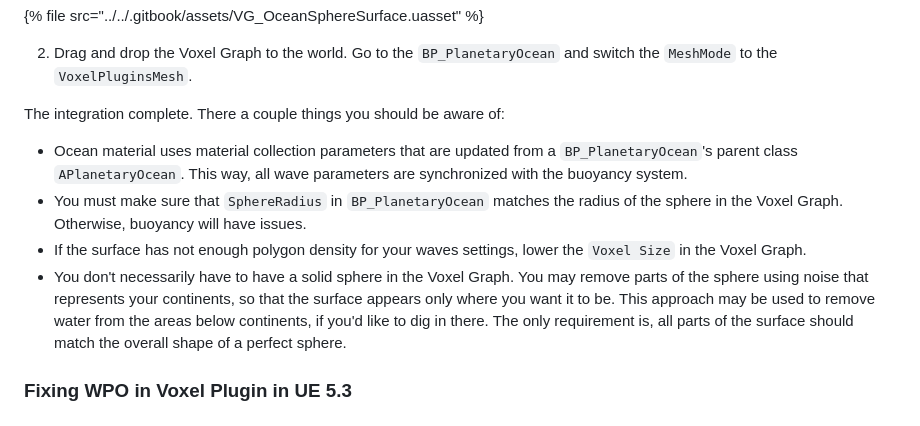
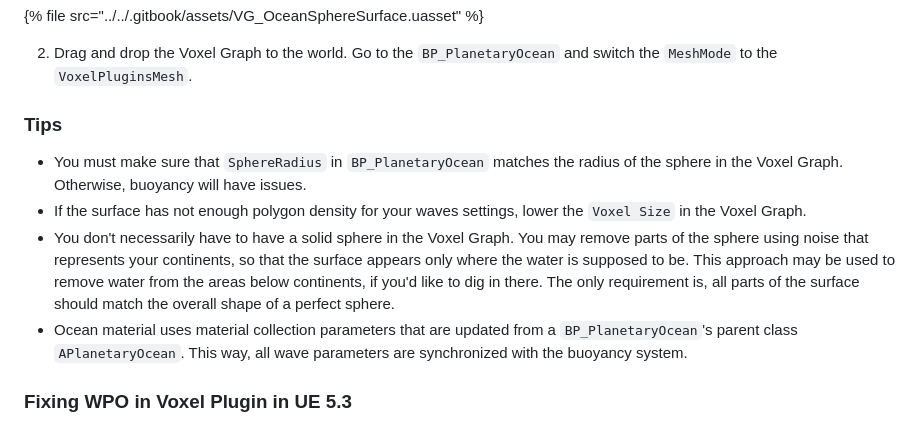
Before and after one commit to script526/Planetary-Oceans-docs, a Markdown page: guide-v.-1.1.1/getting-started/voxel-plugin-integration.md, the part around the change. GitHub-like rendering.

Commit message:
GITBOOK-53: No subject

```diff
--- a/guide-v.-1.1.1/getting-started/voxel-plugin-integration.md
+++ b/guide-v.-1.1.1/getting-started/voxel-plugin-integration.md
@@ -14,12 +14,12 @@ Integration with the Voxel Plugin made as easy as it gets.
 
 2. Drag and drop the Voxel Graph to the world. Go to the `BP_PlanetaryOcean` and switch the `MeshMode` to the `VoxelPluginsMesh`.
 
-The integration complete. There a couple things you should be aware of:
+### Tips
 
-* Ocean material uses material collection parameters that are updated from a `BP_PlanetaryOcean`'s parent class `APlanetaryOcean`. This way, all wave parameters are synchronized with the buoyancy system.
 * You must make sure that `SphereRadius` in `BP_PlanetaryOcean` matches the radius of the sphere in the Voxel Graph. Otherwise, buoyancy will have issues.
 * If the surface has not enough polygon density for your waves settings, lower the `Voxel Size` in the Voxel Graph.
-* You don't necessarily have to have a solid sphere in the Voxel Graph. You may remove parts of the sphere using noise that represents your continents, so that the surface appears only where you want it to be. This approach may be used to remove water from the areas below continents, if you'd like to dig in there. The only requirement is, all parts of the surface should match the overall shape of a perfect sphere.
+* You don't necessarily have to have a solid sphere in the Voxel Graph. You may remove parts of the sphere using noise that represents your continents, so that the surface appears only where the water is supposed to be. This approach may be used to remove water from the areas below continents, if you'd like to dig in there. The only requirement is, all parts of the surface should match the overall shape of a perfect sphere.
+* Ocean material uses material collection parameters that are updated from a `BP_PlanetaryOcean`'s parent class `APlanetaryOcean`. This way, all wave parameters are synchronized with the buoyancy system.
 
 ### Fixing WPO in Voxel Plugin in UE 5.3
 
```
